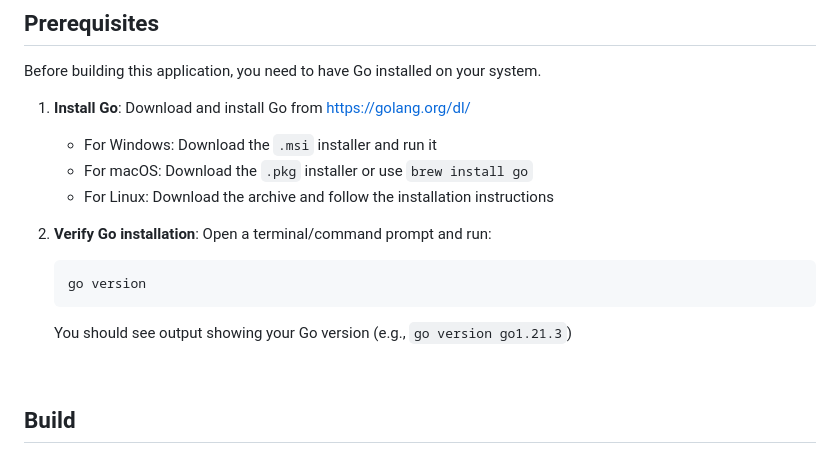
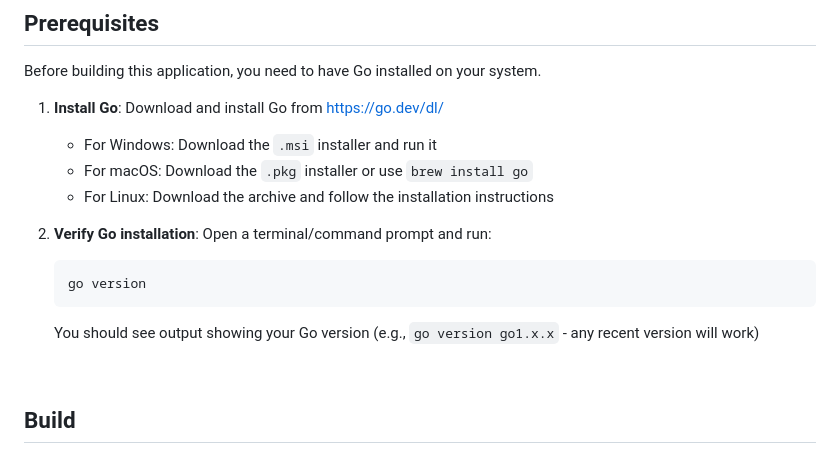
Before and after one commit to richstokes/Forza-data-tools, a Markdown page: README.md, the part around the change. Rendered like a GitHub page.

Commit message:
Update Go website URL and version example per code review
Co-authored-by: richstokes <13403491+richstokes@users.noreply.github.com>

````diff
--- a/README.md
+++ b/README.md
@@ -18,7 +18,7 @@ Building some tools for playing with the UDP data out feature from the Forza Mot
 ## Prerequisites
 Before building this application, you need to have Go installed on your system.
 
-1. **Install Go**: Download and install Go from [https://golang.org/dl/](https://golang.org/dl/)
+1. **Install Go**: Download and install Go from [https://go.dev/dl/](https://go.dev/dl/)
    - For Windows: Download the `.msi` installer and run it
    - For macOS: Download the `.pkg` installer or use `brew install go`
    - For Linux: Download the archive and follow the installation instructions
@@ -27,7 +27,7 @@ Before building this application, you need to have Go installed on your system.
    ```
    go version
    ```
-   You should see output showing your Go version (e.g., `go version go1.21.3`)
+   You should see output showing your Go version (e.g., `go version go1.x.x` - any recent version will work)
 
 &nbsp;
 
````
